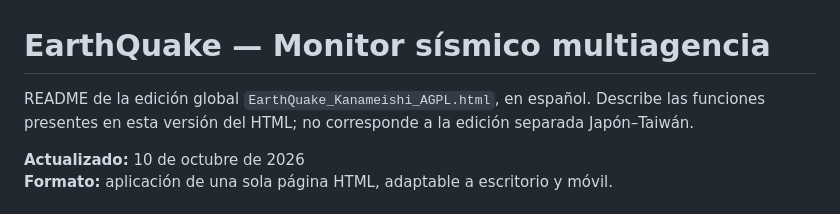
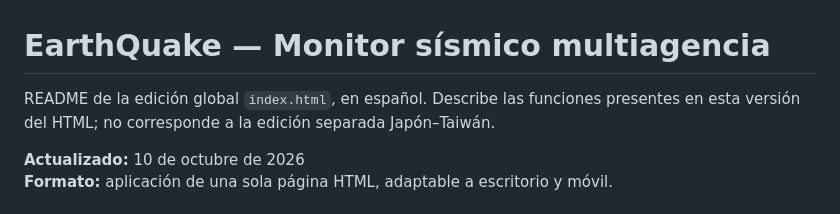
Before and after one commit to Midnight023855/Live-earthquake-monitor, a Markdown page: README.md, the part around the change. Drawn GitHub-style.

```diff
--- a/README.md
+++ b/README.md
@@ -1,6 +1,6 @@
 # EarthQuake — Monitor sísmico multiagencia
 
-README de la edición global `EarthQuake_Kanameishi_AGPL.html`, en español. Describe las funciones presentes en esta versión del HTML; no corresponde a la edición separada Japón–Taiwán.
+README de la edición global `index.html`, en español. Describe las funciones presentes en esta versión del HTML; no corresponde a la edición separada Japón–Taiwán.
 
 **Actualizado:** 10 de octubre de 2026
 **Formato:** aplicación de una sola página HTML, adaptable a escritorio y móvil.
```
